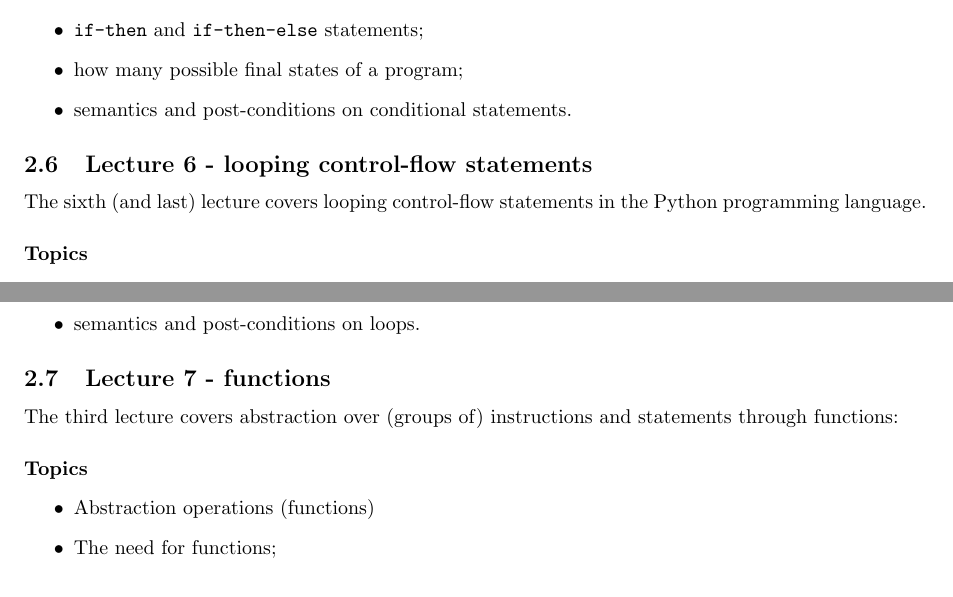
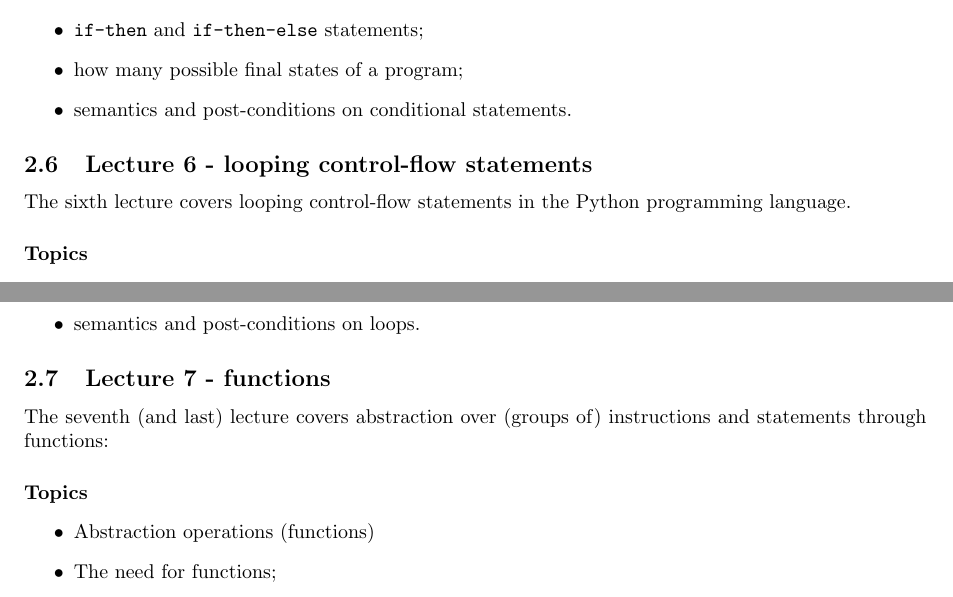
Before and after one commit to hogeschool/Development-1, a LaTeX document (modulewijzer/Modulewijzer INFDEV02-1.tex, which reads modulewijzer/Programma.tex): two parts of page 7 of 13, joined at a grey line, cut so that both start at the same text. Compiled offline with pdfLaTeX.

Commit message:
Updated course program

```diff
--- a/modulewijzer/Programma.tex
+++ b/modulewijzer/Programma.tex
@@ -102,7 +102,7 @@
 
 
 			\subsection{Lecture 6 - looping control-flow statements}
-				The sixth (and last) lecture covers looping control-flow statements in the Python programming language.
+				The sixth lecture covers looping control-flow statements in the Python programming language.
 
 				\paragraph*{Topics}
 					\begin{itemize}
@@ -127,7 +127,7 @@
 					\end{itemize}
 
 			\subsection{Lecture 7 - functions}
-				The third lecture covers abstraction over (groups of) instructions and statements through functions:
+				The seventh (and last)  lecture covers abstraction over (groups of) instructions and statements through functions:
 
 				\paragraph*{Topics}
 					\begin{itemize}
```
